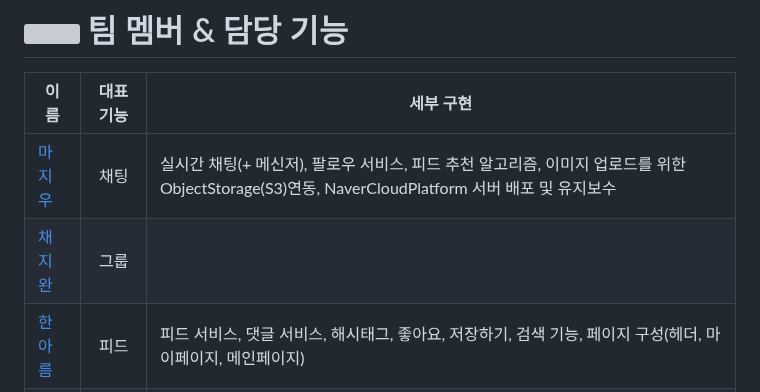
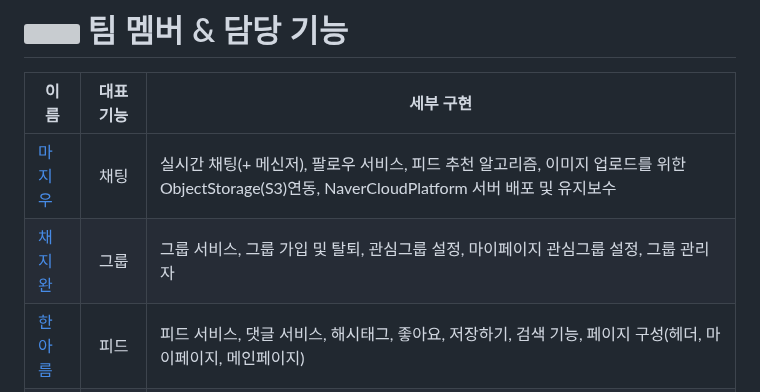
Before and after one commit to FeedTypeSNS/noldaga, a Markdown page: README.md, the part around the change. Rendered like a GitHub page; grey boxes are pictures that could not be loaded.

```diff
--- a/README.md
+++ b/README.md
@@ -23,7 +23,7 @@
 |이름|대표 기능|세부 구현|
 |-----|---|---|
 |<a href="https://github.com/ggiou">마지우</a>|<div align="center">채팅</div>|실시간 채팅(+ 메신저), 팔로우 서비스, 피드 추천 알고리즘, 이미지 업로드를 위한 ObjectStorage(S3)연동, NaverCloudPlatform 서버 배포 및 유지보수|
-|<a href="https://github.com/Chaejiwan">채지완</a>|<div align="center">그룹</div>||
+|<a href="https://github.com/Chaejiwan">채지완</a>|<div align="center">그룹</div>|그룹 서비스, 그룹 가입 및 탈퇴, 관심그룹 설정, 마이페이지 관심그룹 설정, 그룹 관리자|
 |<a href="https://github.com/areumh01">한아름</a>|<div align="center">피드</div>|피드 서비스, 댓글 서비스, 해시태그, 좋아요, 저장하기, 검색 기능, 페이지 구성(헤더, 마이페이지, 메인페이지)|
 |<a href="https://github.com/deliciousdev">홍재윤</a>|<div align="center">회원</div>|로그인, 소셜로그인, 회원가입, 비밀번호찾기, 아이디찾기, 회원정보수정, 이벤트 알림|
 
```
